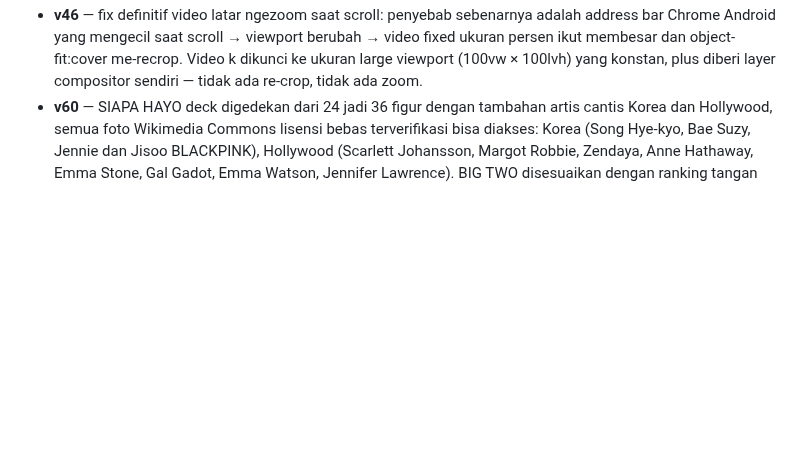
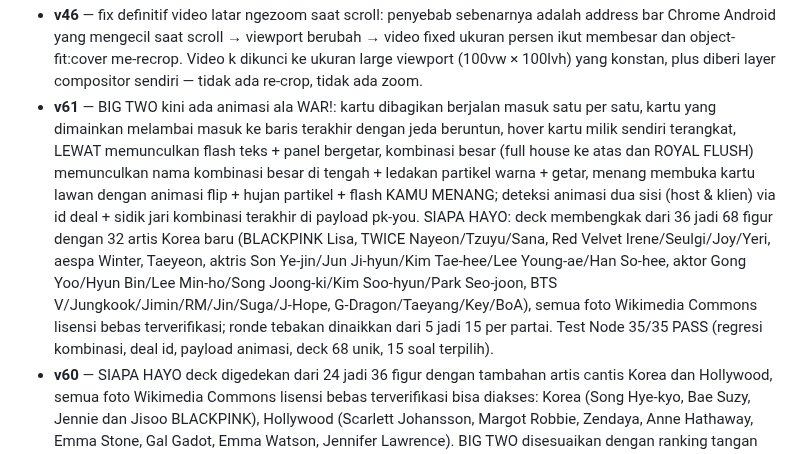
Before and after one commit to akmalseptain/lauchat, a Markdown page: README.md, the part around the change. GitHub-like rendering; blank space fills up the shorter version.

Commit message:
docs: changelog v61

```diff
--- a/README.md
+++ b/README.md
@@ -140,6 +140,7 @@ docs/img/    — mockup UI untuk dokumentasi
 - **v44** — suara CEWEK/COWOK diganti ke Signalsmith Stretch (library pitch/formant shifter open source MIT kelas industri, WASM ter-vendored utuh di file): pitch ±7 semitone dengan geser formant ±2.5 semitone terkompensasi + tonality preservation, block 40ms (latency 40ms), jauh lebih halus dari PSOLA lama; preset lama tetap jadi fallback otomatis kalau WASM gagal dimuat.
 - **v45** — fix video latar ikut membesar saat scroll di Chrome Android (backdrop-filter di header scrolled memicu bug magnifikasi elemen fixed — diganti latar solid 94%); suara CEWEK/COWOK dinaikkan ke ±9 semitone dengan formant ±4 semitone + block 60ms + splitComputation (kualitas & pitch tracking jauh lebih stabil di shift besar, clarity output bahkan naik); toast simulasi/ejak kini menampilkan engine aktif (Stretch/PSOLA) untuk memudahkan diagnosis.
 - **v46** — fix definitif video latar ngezoom saat scroll: penyebab sebenarnya adalah address bar Chrome Android yang mengecil saat scroll → viewport berubah → video fixed ukuran persen ikut membesar dan object-fit:cover me-recrop. Video k dikunci ke ukuran large viewport (100vw × 100lvh) yang konstan, plus diberi layer compositor sendiri — tidak ada re-crop, tidak ada zoom.
+- **v61** — BIG TWO kini ada animasi ala WAR!: kartu dibagikan berjalan masuk satu per satu, kartu yang dimainkan melambai masuk ke baris terakhir dengan jeda beruntun, hover kartu milik sendiri terangkat, LEWAT memunculkan flash teks + panel bergetar, kombinasi besar (full house ke atas dan ROYAL FLUSH) memunculkan nama kombinasi besar di tengah + ledakan partikel warna + getar, menang membuka kartu lawan dengan animasi flip + hujan partikel + flash KAMU MENANG; deteksi animasi dua sisi (host & klien) via id deal + sidik jari kombinasi terakhir di payload pk-you. SIAPA HAYO: deck membengkak dari 36 jadi 68 figur dengan 32 artis Korea baru (BLACKPINK Lisa, TWICE Nayeon/Tzuyu/Sana, Red Velvet Irene/Seulgi/Joy/Yeri, aespa Winter, Taeyeon, aktris Son Ye-jin/Jun Ji-hyun/Kim Tae-hee/Lee Young-ae/Han So-hee, aktor Gong Yoo/Hyun Bin/Lee Min-ho/Song Joong-ki/Kim Soo-hyun/Park Seo-joon, BTS V/Jungkook/Jimin/RM/Jin/Suga/J-Hope, G-Dragon/Taeyang/Key/BoA), semua foto Wikimedia Commons lisensi bebas terverifikasi; ronde tebakan dinaikkan dari 5 jadi 15 per partai. Test Node 35/35 PASS (regresi kombinasi, deal id, payload animasi, deck 68 unik, 15 soal terpilih).
 - **v60** — SIAPA HAYO deck digedekan dari 24 jadi 36 figur dengan tambahan artis cantis Korea dan Hollywood, semua foto Wikimedia Commons lisensi bebas terverifikasi bisa diakses: Korea (Song Hye-kyo, Bae Suzy, Jennie dan Jisoo BLACKPINK), Hollywood (Scarlett Johansson, Margot Robbie, Zendaya, Anne Hathaway, Emma Stone, Gal Gadot, Emma Watson, Jennifer Lawrence). BIG TWO disesuaikan dengan ranking tangan poker konvensional ala tongkrongan (bukan betting, bukan capsa susun): kombinasi 5 kartu DUA PASANG (two pair + kicker) kini valid dan jadi 5-kartu terendah (dua pasang < straight < flush < full house < empat sekawanan < straight flush), straight flush As-tinggi ditampilkan sebagai ROYAL FLUSH, dan panel game menampilkan baris urutan kombinasi. Test Node 56/56 PASS (two pair valid/invalid/kicker tiebreak/urutan vs semua kategori, royal flush label, regresi semua kategori v59, deal/play/pass/menang/reveal, deck 36 foto + jawaban unik).
 - **v59** — dua game dirombak: (1) POKER diganti BIG TWO ala capsa tongkrongan via /poker atau /bigtwo (chat 1-on-1) — tanpa betting/ante sama sekali, tiap pemain pegang 13 kartu, buang kombinasi 1/2/3/5 kartu (satu, pasang, triple, straight, flush, full house, empat sekawanan, straight flush), pemegang kartu terkecil jalan duluan, harus lebih tinggi dari kombinasi terakhir lawan (kategori lebih tinggi menang; sesama 5-kartu: straight flush > empat sekawanan > full house > flush > straight; sesama kategori banding nilai lalu suit S>H>D>C, 2 tertinggi), lewat dua kali berturut-turut = lawan bebas main apa saja, kartu habis duluan = menang dan sisa kartu lawan dibuka, tombol MAINKAN/LEWAT/MAIN LAGI, klik kartu untuk pilih; host authoritative, pesan pk-* dipertahankan (type 'poker'). (2) SIAPA HAYO sekarang menampilkan FOTO asli selebritis (24 foto dari Wikimedia Commons, lisensi bebas, semua terverifikasi dapat diakses) — tebak dari foto, clue teks tetap jadi bonus tiap 12 detik (poin 100/75/50); Nike Ardilla diganti Rhoma Irama dan Justin Bieber diganti Billie Eilish karena fotonya tidak tersedia dengan lisensi bebas. Test Node 61/61 PASS (kombinasi valid/invalid semua kategori, aturan mengalahkan, deal 13/13 + giliran awal, main/lewat/menang/reveal, payload sinkronisasi, deck 24 foto unik, sh-state kirim foto).
 - **v58** — dua game baru: (1) POKER heads-up 5-card draw via /poker (chat 1-on-1) — chip 100 lawan 100, ante 10 tiap hand, giliran bergantian (hand ganjil A duluan), ronde bet CHECK/BET 10/CALL/FOLD, fase tukar kartu (klik kartu untuk pilih, TUKAR n / LEWAT, A dulu lalu B), showdown dengan evaluasi tangan lengkap (kartu tinggi sampai straight flush, seri = pot dibagi); kartu DOM terminal (S/H/D/C, merah untuk H/D), punggung kartu lawan tersembunyi sampai showdown, fold tidak membuka kartu; host authoritative — kartu lawan tidak pernah dikirim sebelum showdown. (2) SIAPA HAYO tebak selebritis via /siapa — deck 24 figur Indonesia + dunia dengan 3 clue bertahap (makin sedikit clue yang terbuka, poin makin besar: 100/75/50), clue baru tiap 12 detik, 5 ronde, kedua pemain balapan jawab lewat input, jawaban dinormalisasi (tanpa spasi/tanda, case-insensitive) dengan alias, waktu habis = jawaban dibocorkan, timer host dibersihkan saat panel ditutup/cleanup. Keduanya pair-only dengan guard anti-tabrakan ke semua game (suit, kuis, tebak angka, TTT, doodle, WAR) dan sebaliknya; /help diperbarui. Test Node 63/63 PASS (evaluasi tangan poker semua kategori, alur bet/call/fold/swap/showdown, invarian chip 200, pot dibagi, game over chip habis; normalisasi siapa, poin per clue, ronde & juara/seri).
```
